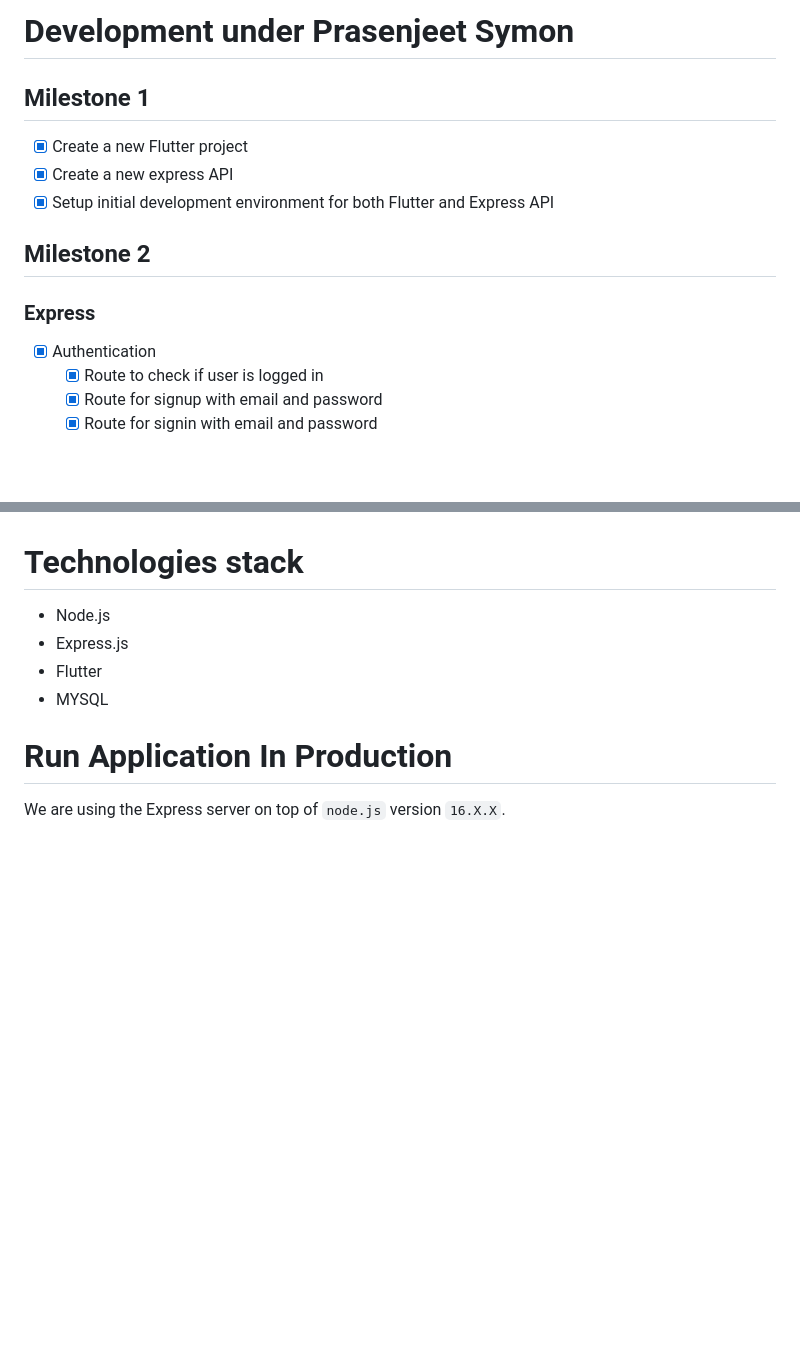
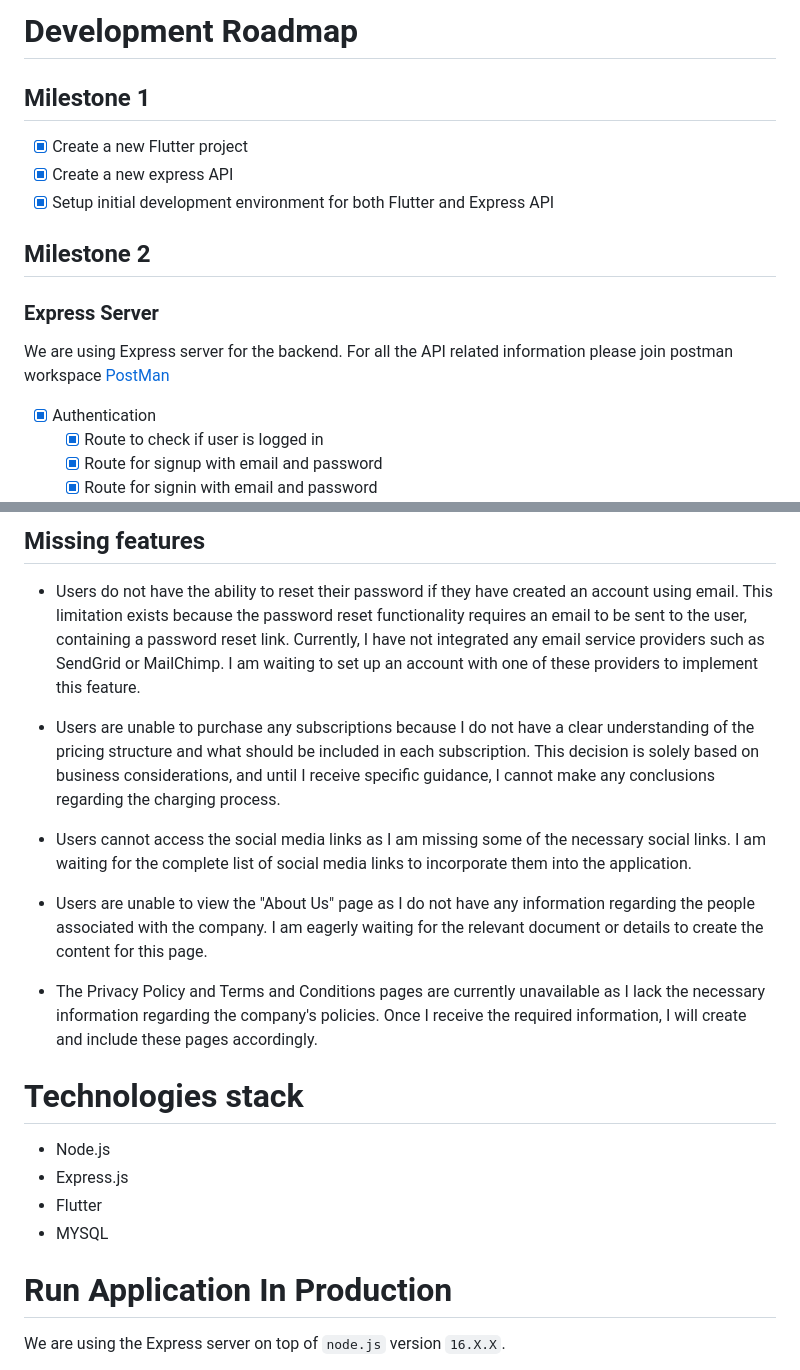
Before and after one commit to prasenjeet-symon/cvworld, a Markdown page: README.md, 2 parts joined by grey strips. Rendered like a GitHub page; blank space fills up the shorter version.

```diff
--- a/README.md
+++ b/README.md
@@ -1,11 +1,12 @@
-# Development under Prasenjeet Symon
+# Development Roadmap
 ## Milestone 1
 - [x] Create a new Flutter project
 - [x] Create a new express API
 - [x] Setup initial development environment for both Flutter and Express API
 
 ## Milestone 2
-### Express
+### Express Server
+We are using Express server for the backend. For all the API related information please join postman workspace [PostMan](https://galactic-firefly-721755.postman.co/workspace/New-Team-Workspace~82ccca27-da29-4eeb-82f5-f0e810f86662/api/c553235d-2e04-4556-8dce-67627fb9068e)
 - [x] Authentication
     <!-- Write small task description -->
     <!-- Is logged in -->
@@ -140,3 +191,13 @@
+## Missing features
+- Users do not have the ability to reset their password if they have created an account using email. This limitation exists because the password reset functionality requires an email to be sent to the user, containing a password reset link. Currently, I have not integrated any email service providers such as SendGrid or MailChimp. I am waiting to set up an account with one of these providers to implement this feature.
+
+- Users are unable to purchase any subscriptions because I do not have a clear understanding of the pricing structure and what should be included in each subscription. This decision is solely based on business considerations, and until I receive specific guidance, I cannot make any conclusions regarding the charging process.
+
+- Users cannot access the social media links as I am missing some of the necessary social links. I am waiting for the complete list of social media links to incorporate them into the application.
+
+- Users are unable to view the "About Us" page as I do not have any information regarding the people associated with the company. I am eagerly waiting for the relevant document or details to create the content for this page.
+
+- The Privacy Policy and Terms and Conditions pages are currently unavailable as I lack the necessary information regarding the company's policies. Once I receive the required information, I will create and include these pages accordingly.
 
 # Technologies stack
 - Node.js
```
Also changed, not shown: other parts of README.md (+50 -0 lines).
